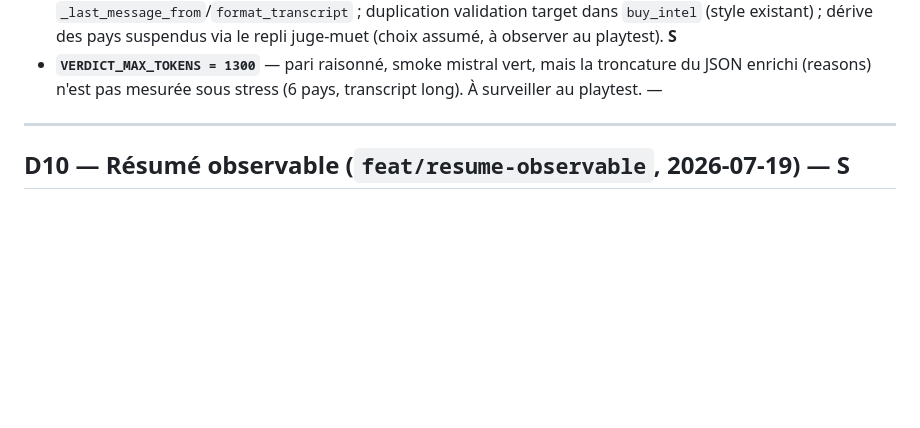
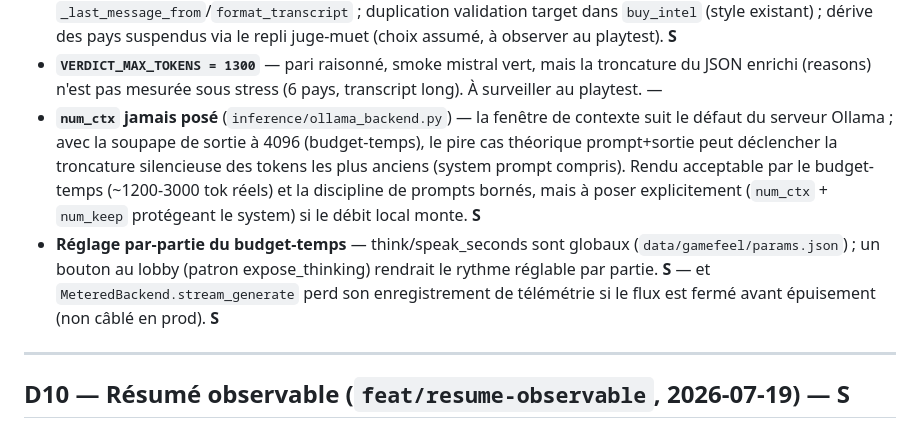
Before and after one commit to laurykb/AI_for_geopolitics, a Markdown page: docs/DETTE_TECHNIQUE.md, the part around the change. GitHub-like rendering; blank space fills up the shorter version.

Commit message:
docs(dette): num_ctx, réglage par-partie du budget-temps, télémétrie MeteredBackend
Co-Authored-By: Claude Fable 5 <noreply@anthropic.com>

```diff
--- a/docs/DETTE_TECHNIQUE.md
+++ b/docs/DETTE_TECHNIQUE.md
@@ -295,6 +295,16 @@ en moins.
 - **`VERDICT_MAX_TOKENS = 1300`** — pari raisonné, smoke mistral vert, mais la
   troncature du JSON enrichi (reasons) n'est pas mesurée sous stress (6 pays, transcript
   long). À surveiller au playtest. —
+- **`num_ctx` jamais posé** (`inference/ollama_backend.py`) — la fenêtre de contexte suit
+  le défaut du serveur Ollama ; avec la soupape de sortie à 4096 (budget-temps), le pire
+  cas théorique prompt+sortie peut déclencher la troncature silencieuse des tokens les
+  plus anciens (system prompt compris). Rendu acceptable par le budget-temps (~1200-3000
+  tok réels) et la discipline de prompts bornés, mais à poser explicitement
+  (`num_ctx` + `num_keep` protégeant le system) si le débit local monte. **S**
+- **Réglage par-partie du budget-temps** — think/speak_seconds sont globaux
+  (`data/gamefeel/params.json`) ; un bouton au lobby (patron expose_thinking) rendrait le
+  rythme réglable par partie. **S** — et `MeteredBackend.stream_generate` perd son
+  enregistrement de télémétrie si le flux est fermé avant épuisement (non câblé en prod). **S**
 
 ---
 
```
